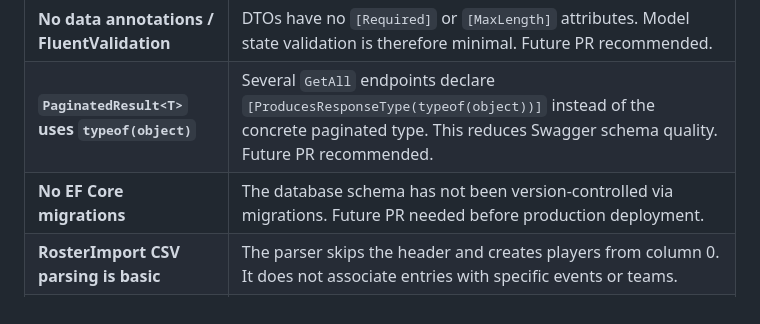
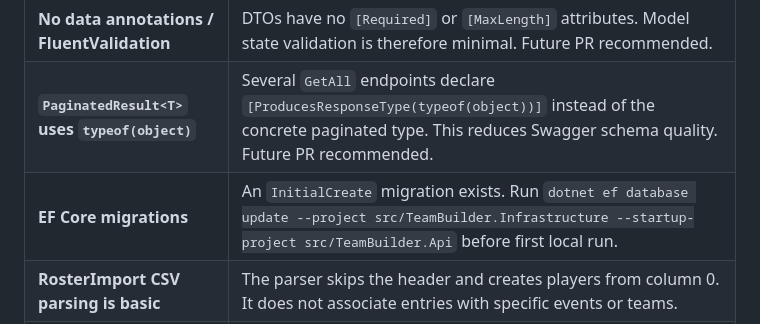
Before and after one commit to RocketDelivery2/TeamBuilder, a Markdown page: docs/api.md, the part around the change. Rendered like a GitHub page.

```diff
--- a/docs/api.md
+++ b/docs/api.md
@@ -775,7 +775,7 @@ ASP.NET Core health check endpoint. The check is registered under the name
 | **No authorization** | Any caller can modify any resource. Future PR needed. |
 | **No data annotations / FluentValidation** | DTOs have no `[Required]` or `[MaxLength]` attributes. Model state validation is therefore minimal. Future PR recommended. |
 | **`PaginatedResult<T>` uses `typeof(object)`** | Several `GetAll` endpoints declare `[ProducesResponseType(typeof(object))]` instead of the concrete paginated type. This reduces Swagger schema quality. Future PR recommended. |
-| **No EF Core migrations** | The database schema has not been version-controlled via migrations. Future PR needed before production deployment. |
+| **EF Core migrations** | An `InitialCreate` migration exists. Run `dotnet ef database update --project src/TeamBuilder.Infrastructure --startup-project src/TeamBuilder.Api` before first local run. |
 | **RosterImport CSV parsing is basic** | The parser skips the header and creates players from column 0. It does not associate entries with specific events or teams. |
 | **Health check requires live SQL** | Running locally without a database will cause `/health` to report unhealthy. |
 
```
Also changed, not shown: docs/postman-smoke-test.md (+4 -20 lines).
